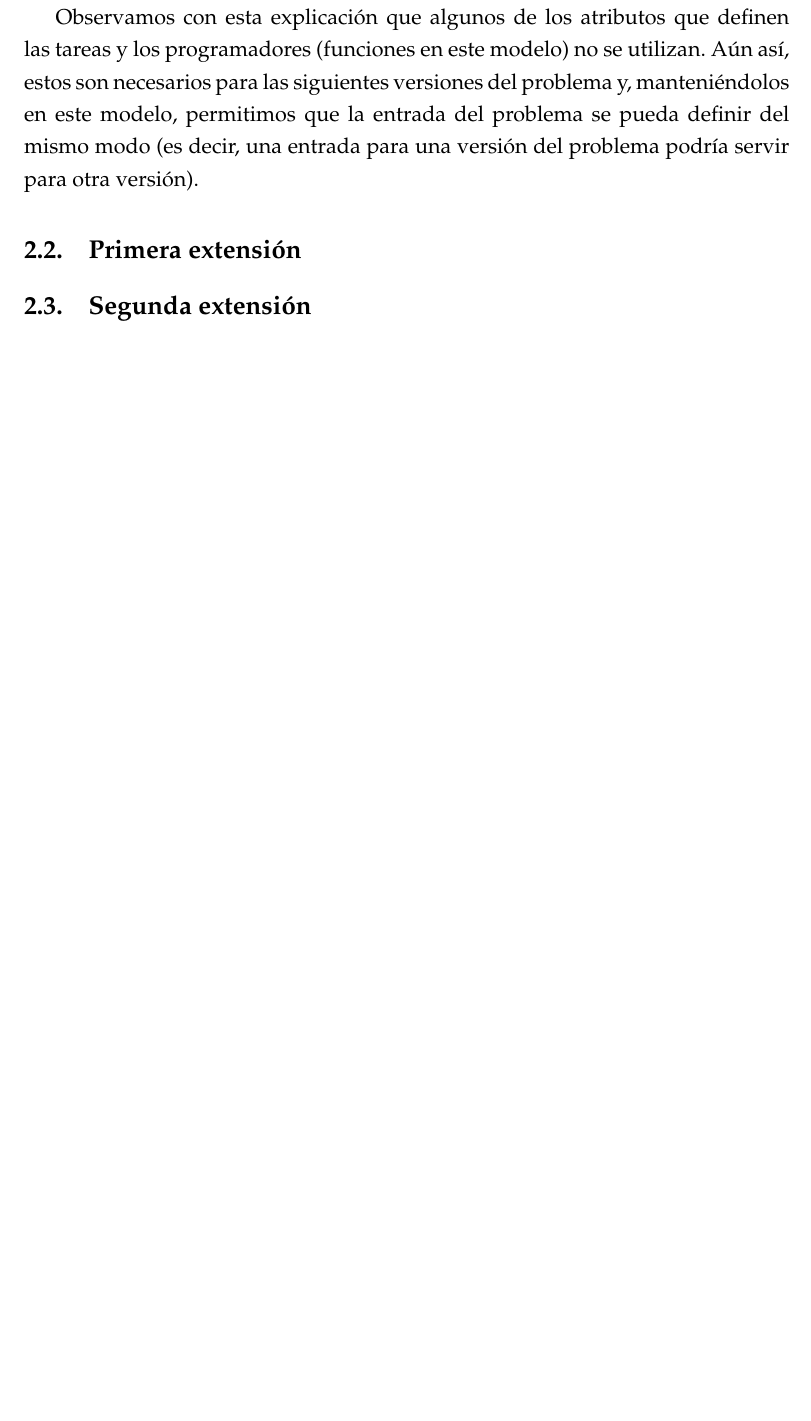
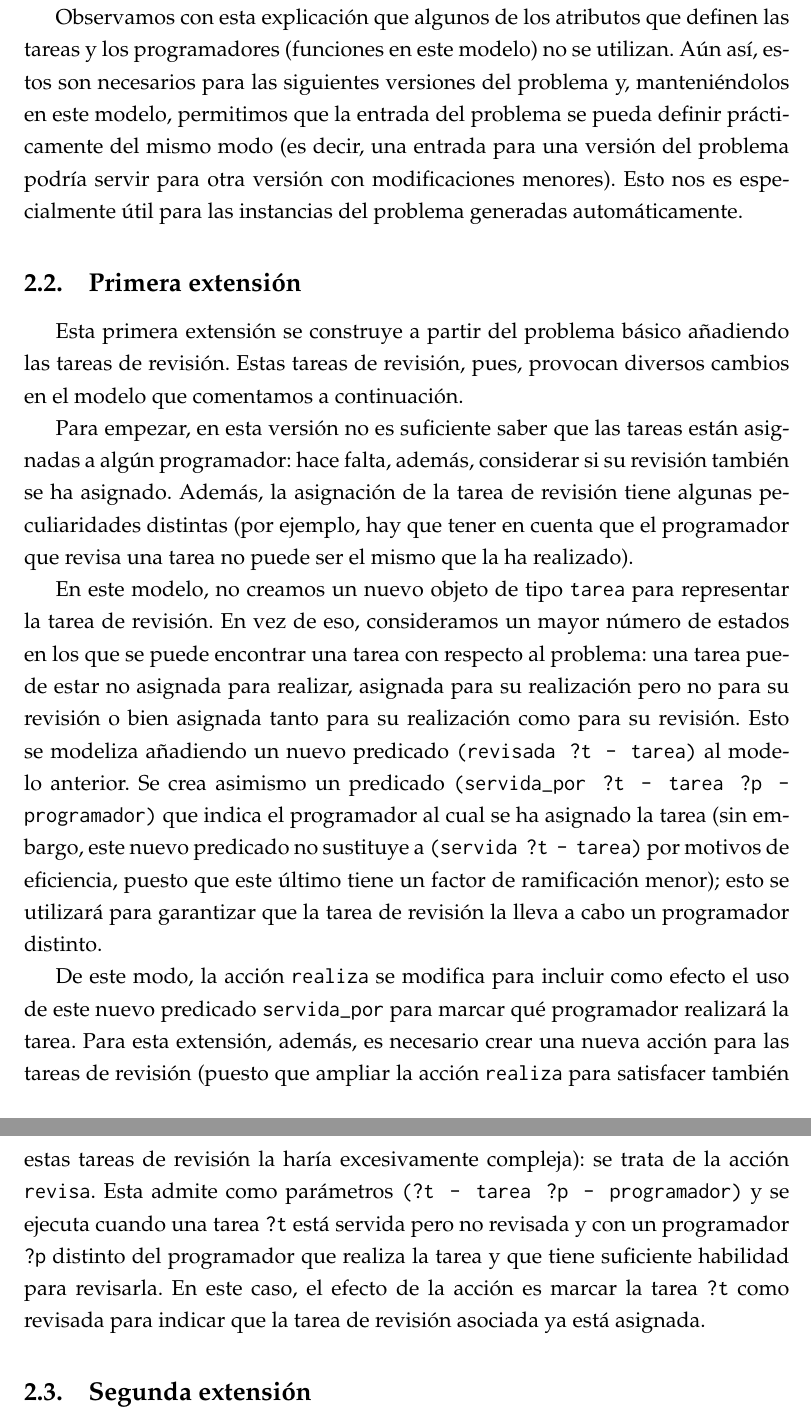
Before and after one commit to elorenteg/IA-Planificacion, a LaTeX document (informe/informe.tex, which reads informe/mod-basico.tex, informe/mod-ext1.tex): part of page 5 of 8 before the commit and two parts of pages 5 and 6 of 9 after it, the two joined at a grey line, cut so that both start at the same text, the shorter picture padded with empty space. Compiled offline with pdfLaTeX.

Commit message:
Explicació de l'extensió 1 acabada.

```diff
--- a/informe/mod-basico.tex
+++ b/informe/mod-basico.tex
@@ -44,5 +44,7 @@ Observamos con esta explicación que algunos de los atributos que definen las
 tareas y los programadores (funciones en este modelo) no se utilizan. Aún así,
 estos son necesarios para las siguientes versiones del problema y,
 manteniéndolos en este modelo, permitimos que la entrada del problema se pueda
-definir del mismo modo (es decir, una entrada para una versión del problema
-podría servir para otra versión).
+definir prácticamente del mismo modo (es decir, una entrada para una versión
+del problema podría servir para otra versión con modificaciones menores).
+Esto nos es especialmente útil para las instancias del problema generadas
+automáticamente.
--- a/informe/mod-ext1.tex
+++ b/informe/mod-ext1.tex
@@ -1,4 +1,38 @@
 
 \subsection{Primera extensión} \label{sec:mod-ext1}
 
-%%% TODO
+Esta primera extensión se construye a partir del problema básico añadiendo
+las tareas de revisión. Estas tareas de revisión, pues, provocan diversos
+cambios en el modelo que comentamos a continuación.
+
+Para empezar, en esta versión no es suficiente saber que las tareas están
+asignadas a algún programador: hace falta, además, considerar si su revisión
+también se ha asignado. Además, la asignación de la tarea de revisión tiene
+algunas peculiaridades distintas (por ejemplo, hay que tener en cuenta que el
+programador que revisa una tarea no puede ser el mismo que la ha realizado).
+
+En este modelo, no creamos un nuevo objeto de tipo \texttt{tarea} para
+representar la tarea de revisión. En vez de eso, consideramos un mayor número
+de estados en los que se puede encontrar una tarea con respecto al problema:
+una tarea puede estar no asignada para realizar, asignada para su realización
+pero no para su revisión o bien asignada tanto para su realización como para
+su revisión. Esto se modeliza añadiendo un nuevo predicado
+\texttt{(revisada ?t - tarea)} al modelo anterior. Se crea asimismo un
+predicado \texttt{(servida\_por ?t - tarea ?p - programador)} que indica el
+programador al cual se ha asignado la tarea (sin embargo, este nuevo predicado
+no sustituye a \texttt{(servida ?t - tarea)} por motivos de eficiencia, puesto
+que este último tiene un factor de ramificación menor); esto se utilizará para
+garantizar que la tarea de revisión la lleva a cabo un programador distinto.
+
+De este modo, la acción \texttt{realiza} se modifica para incluir como efecto
+el uso de este nuevo predicado \texttt{servida\_por} para marcar qué
+programador realizará la tarea. Para esta extensión, además, es necesario
+crear una nueva acción para las tareas de revisión (puesto que ampliar la
+acción \texttt{realiza} para satisfacer también estas tareas de revisión la
+haría excesivamente compleja): se trata de la acción \texttt{revisa}. Esta
+admite como parámetros \texttt{(?t - tarea ?p - programador)} y se ejecuta
+cuando una tarea \texttt{?t} está servida pero no revisada y con un
+programador \texttt{?p} distinto del programador que realiza la tarea y que
+tiene suficiente habilidad para revisarla. En este caso, el efecto de la
+acción es marcar la tarea \texttt{?t} como revisada para indicar que la tarea
+de revisión asociada ya está asignada.
```
